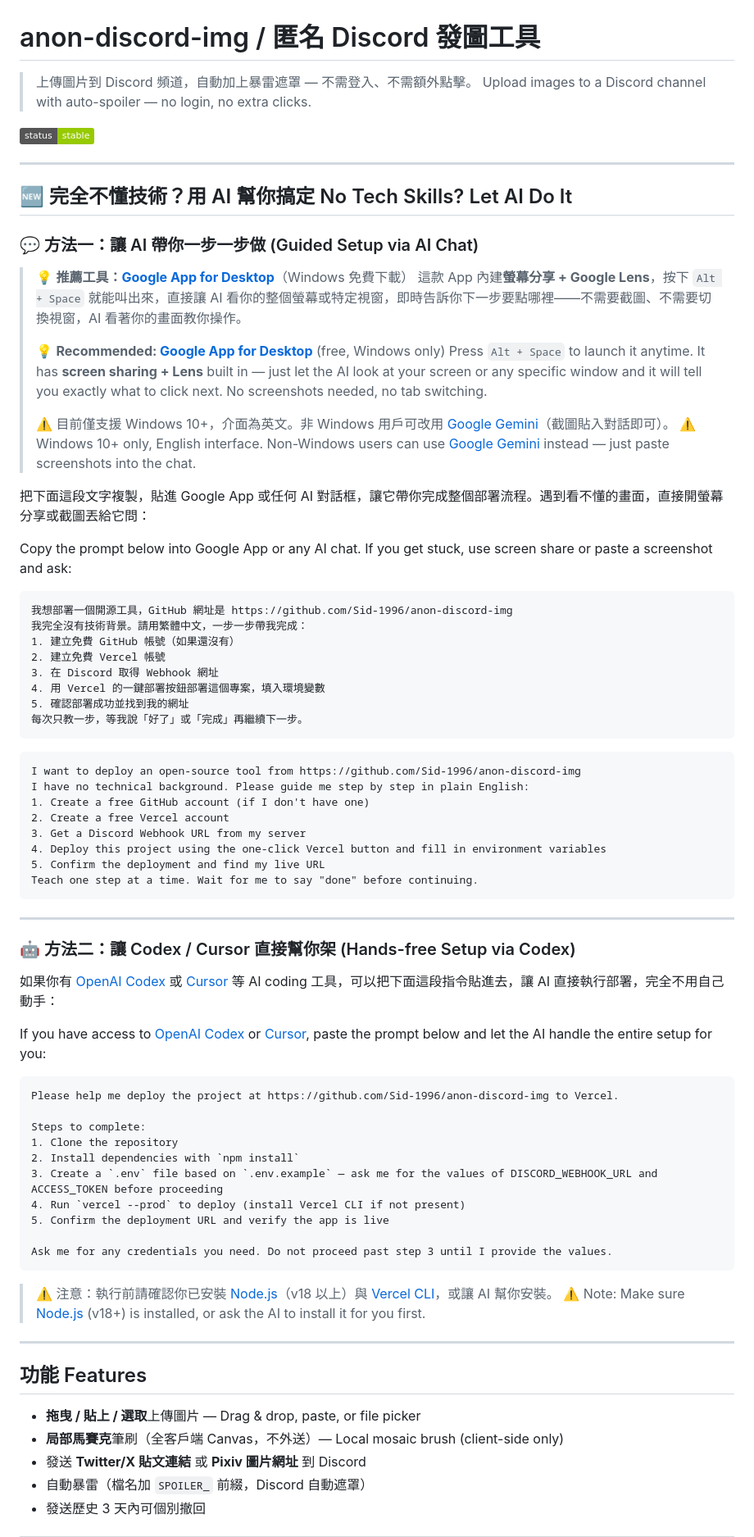
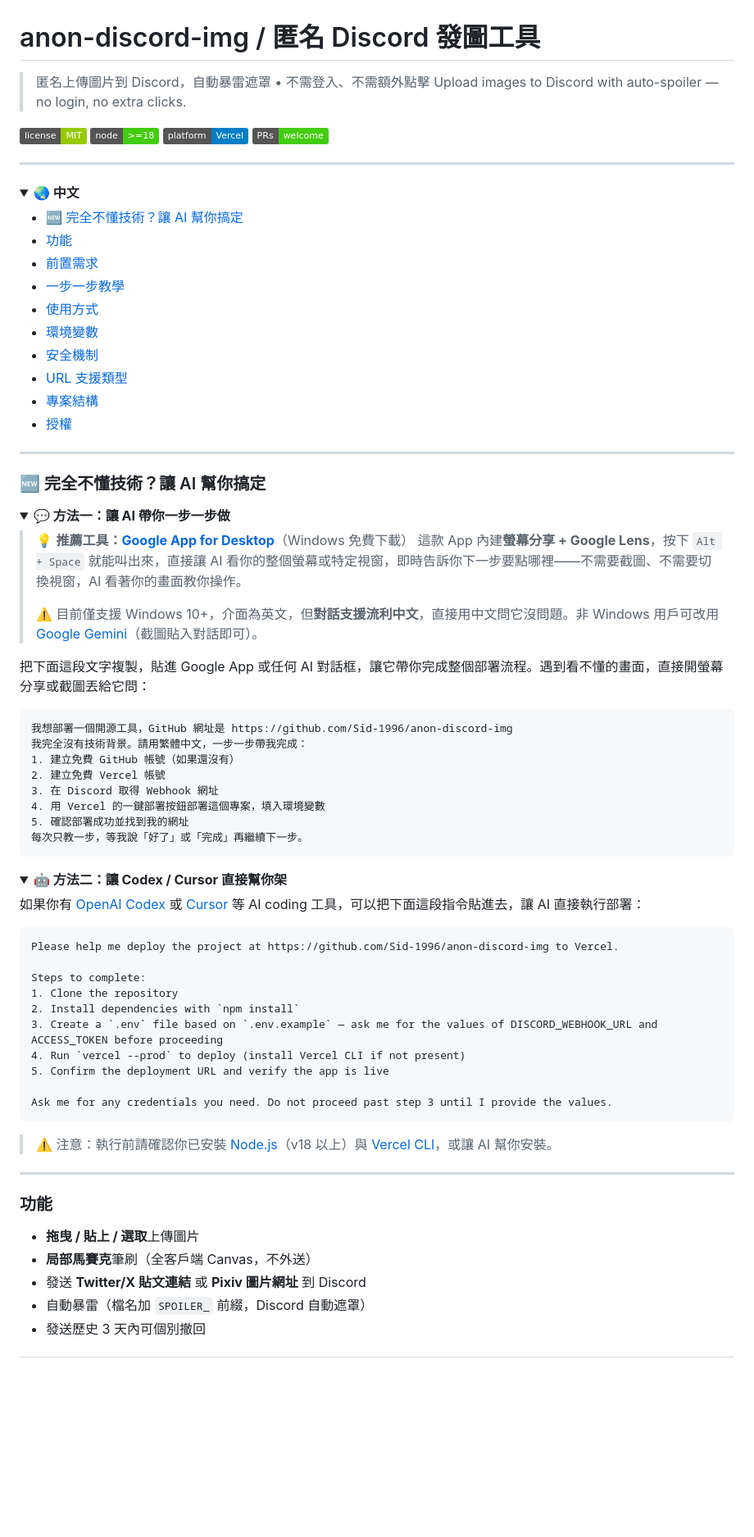
Before and after one commit to Sid-1996/anon-discord-img, a Markdown page: README.md, the part around one of its changes. Shown at 82% size. GitHub-like rendering; folded sections open; badges without logos; blank space fills up the shorter version.

Commit message:
refactor: redesign README with language toggle, badges, TOC, foldable AI guides

````diff
--- a/README.md
+++ b/README.md
@@ -1,28 +1,42 @@
 # anon-discord-img / 匿名 Discord 發圖工具
 
-> 上傳圖片到 Discord 頻道，自動加上暴雷遮罩 — 不需登入、不需額外點擊。
-> Upload images to a Discord channel with auto-spoiler — no login, no extra clicks.
+> 匿名上傳圖片到 Discord，自動暴雷遮罩 • 不需登入、不需額外點擊
+> Upload images to Discord with auto-spoiler — no login, no extra clicks.
 
-![status](https://img.shields.io/badge/status-stable-green)
+![License](https://img.shields.io/badge/license-MIT-green)
+![Node](https://img.shields.io/badge/node-%3E%3D18-brightgreen)
+![Platform](https://img.shields.io/badge/platform-Vercel-blue)
+![PRs Welcome](https://img.shields.io/badge/PRs-welcome-brightgreen)
 
 ---
 
-## 🆕 完全不懂技術？用 AI 幫你搞定 No Tech Skills? Let AI Do It
+<details open>
+<summary><b>🌏 中文</b></summary>
 
-### 💬 方法一：讓 AI 帶你一步一步做 (Guided Setup via AI Chat)
+- [🆕 完全不懂技術？讓 AI 幫你搞定](#-完全不懂技術讓-ai-幫你搞定)
+- [功能](#功能)
+- [前置需求](#前置需求)
+- [一步一步教學](#一步一步教學)
+- [使用方式](#使用方式)
+- [環境變數](#環境變數)
+- [安全機制](#安全機制)
+- [URL 支援類型](#url-支援類型)
+- [專案結構](#專案結構)
+- [授權](#license--授權)
+
+---
+
+### 🆕 完全不懂技術？讓 AI 幫你搞定
+
+<details>
+<summary><b>💬 方法一：讓 AI 帶你一步一步做</b></summary>
 
 > 💡 **推薦工具：[Google App for Desktop](https://search.google/google-app/desktop/)**（Windows 免費下載）
 > 這款 App 內建**螢幕分享 + Google Lens**，按下 `Alt + Space` 就能叫出來，直接讓 AI 看你的整個螢幕或特定視窗，即時告訴你下一步要點哪裡——不需要截圖、不需要切換視窗，AI 看著你的畫面教你操作。
 >
-> 💡 **Recommended: [Google App for Desktop](https://search.google/google-app/desktop/)** (free, Windows only)
-> Press `Alt + Space` to launch it anytime. It has **screen sharing + Lens** built in — just let the AI look at your screen or any specific window and it will tell you exactly what to click next. No screenshots needed, no tab switching.
->
-> ⚠️ 目前僅支援 Windows 10+，介面為英文。非 Windows 用戶可改用 [Google Gemini](https://gemini.google.com/app)（截圖貼入對話即可）。
-> ⚠️ Windows 10+ only, English interface. Non-Windows users can use [Google Gemini](https://gemini.google.com/app) instead — just paste screenshots into the chat.
+> ⚠️ 目前僅支援 Windows 10+，介面為英文，但**對話支援流利中文**，直接用中文問它沒問題。非 Windows 用戶可改用 [Google Gemini](https://gemini.google.com/app)（截圖貼入對話即可）。
 
 把下面這段文字複製，貼進 Google App 或任何 AI 對話框，讓它帶你完成整個部署流程。遇到看不懂的畫面，直接開螢幕分享或截圖丟給它問：
-
-Copy the prompt below into Google App or any AI chat. If you get stuck, use screen share or paste a screenshot and ask:
 
 ```
 我想部署一個開源工具，GitHub 網址是 https://github.com/Sid-1996/anon-discord-img
@@ -35,24 +49,12 @@ Copy the prompt below into Google App or any AI chat. If you get stuck, use scre
 每次只教一步，等我說「好了」或「完成」再繼續下一步。
 ```
 
-```
-I want to deploy an open-source tool from https://github.com/Sid-1996/anon-discord-img
-I have no technical background. Please guide me step by step in plain English:
-1. Create a free GitHub account (if I don't have one)
-2. Create a free Vercel account
-3. Get a Discord Webhook URL from my server
-4. Deploy this project using the one-click Vercel button and fill in environment variables
-5. Confirm the deployment and find my live URL
-Teach one step at a time. Wait for me to say "done" before continuing.
-```
+</details>
 
----
+<details>
+<summary><b>🤖 方法二：讓 Codex / Cursor 直接幫你架</b></summary>
 
-### 🤖 方法二：讓 Codex / Cursor 直接幫你架 (Hands-free Setup via Codex)
-
-如果你有 [OpenAI Codex](https://codex.openai.com) 或 [Cursor](https://cursor.sh) 等 AI coding 工具，可以把下面這段指令貼進去，讓 AI 直接執行部署，完全不用自己動手：
-
-If you have access to [OpenAI Codex](https://codex.openai.com) or [Cursor](https://cursor.sh), paste the prompt below and let the AI handle the entire setup for you:
+如果你有 [OpenAI Codex](https://codex.openai.com) 或 [Cursor](https://cursor.sh) 等 AI coding 工具，可以把下面這段指令貼進去，讓 AI 直接執行部署：
 
 ```
 Please help me deploy the project at https://github.com/Sid-1996/anon-discord-img to Vercel.
@@ -68,14 +70,15 @@ Ask me for any credentials you need. Do not proceed past step 3 until I provide
 ```
 
 > ⚠️ 注意：執行前請確認你已安裝 [Node.js](https://nodejs.org)（v18 以上）與 [Vercel CLI](https://vercel.com/docs/cli)，或讓 AI 幫你安裝。
-> ⚠️ Note: Make sure [Node.js](https://nodejs.org) (v18+) is installed, or ask the AI to install it for you first.
+
+</details>
 
 ---
 
-## 功能 Features
+### 功能
 
-- **拖曳 / 貼上 / 選取**上傳圖片 — Drag & drop, paste, or file picker
-- **局部馬賽克**筆刷（全客戶端 Canvas，不外送）— Local mosaic brush (client-side only)
+- **拖曳 / 貼上 / 選取**上傳圖片
+- **局部馬賽克**筆刷（全客戶端 Canvas，不外送）
 - 發送 **Twitter/X 貼文連結** 或 **Pixiv 圖片網址** 到 Discord
 - 自動暴雷（檔名加 `SPOILER_` 前綴，Discord 自動遮罩）
 - 發送歷史 3 天內可個別撤回
````
Also changed, not shown: other parts of README.md (+246 -68 lines).
